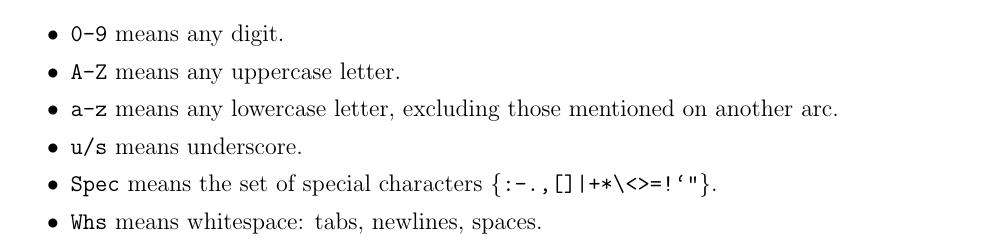
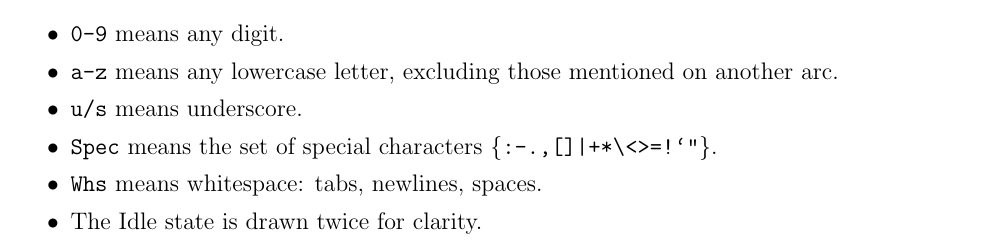
Before and after one commit to CiaranDeasy/capas_pal, a LaTeX thesis (Dissertation/Dissertation.tex): part of page 15 of 32, cut so that both start at the same text. Compiled offline with pdfLaTeX.

Commit message:
Altered the notes on the lexer diagram.

```diff
--- a/Dissertation/Dissertation.tex
+++ b/Dissertation/Dissertation.tex
@@ -429,11 +429,11 @@ Tokenising can be done for Prolog using standard lexing techniques: a type-3 Cho
 \vspace{-10px}
 \begin{itemize}
 \item \verb|0-9| means any digit.\vspace{-4px}
-\item \verb|A-Z| means any uppercase letter.\vspace{-4px}
 \item \verb|a-z| means any lowercase letter, excluding those mentioned on another arc.\vspace{-4px}
 \item \verb|u/s| means underscore.\vspace{-4px}
 \item \verb|Spec| means the set of special characters $\{$\verb/:-.,[]|+*\<>=!`"/$\}$.\vspace{-4px}
-\item \verb|Whs| means whitespace: tabs, newlines, spaces.
+\item \verb|Whs| means whitespace: tabs, newlines, spaces.\vspace{-4px}
+\item The Idle state is drawn twice for clarity.
 \end{itemize}
 
 \newpage
```
